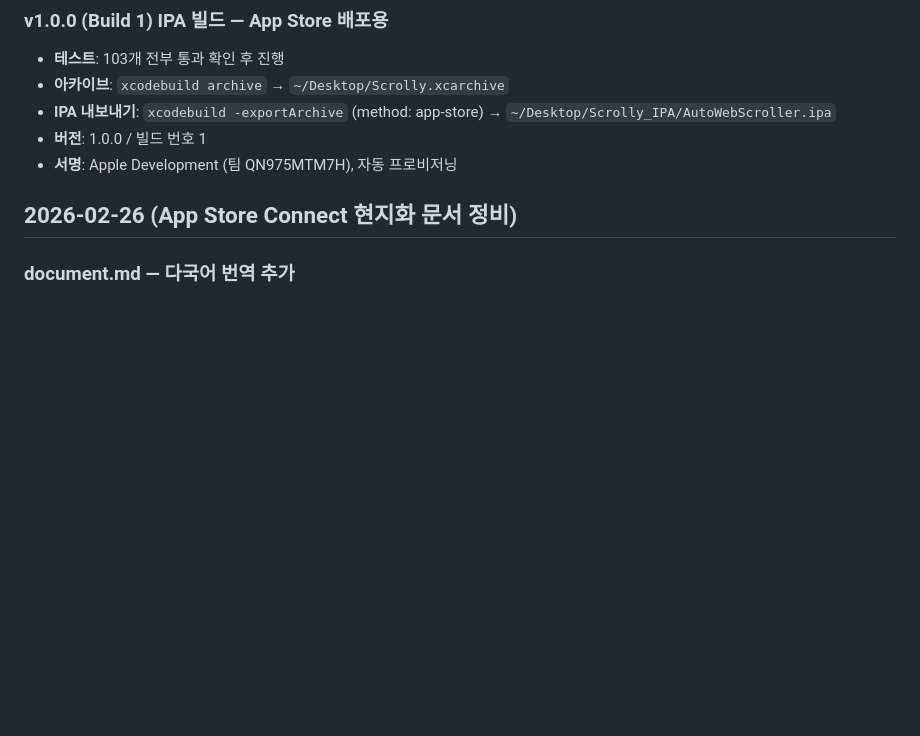
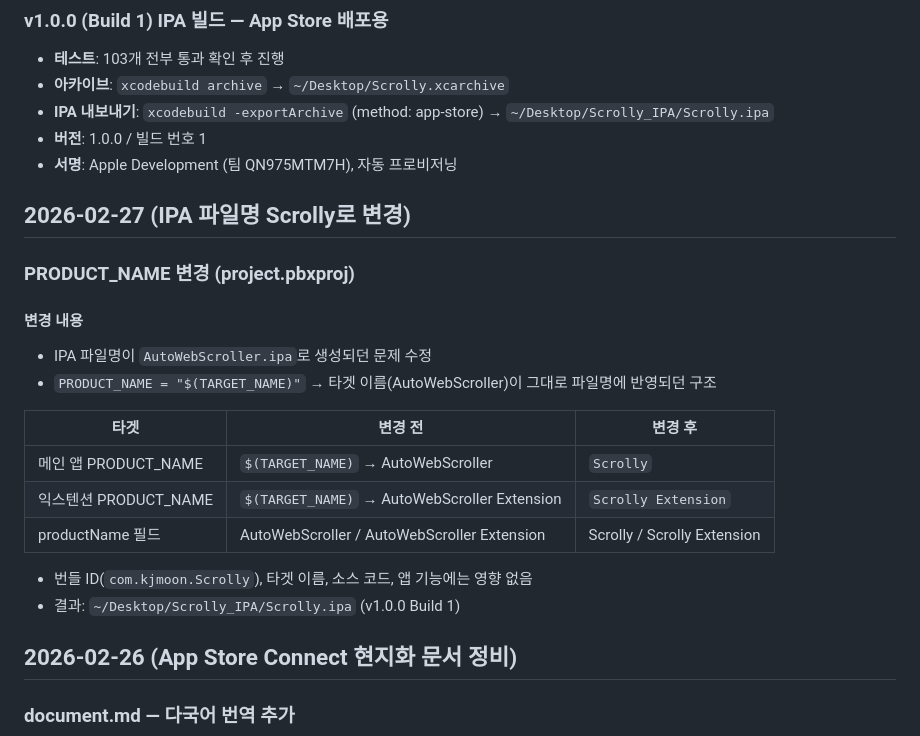
Before and after one commit to moonkj/Scrolly-App, a Markdown page: process.md, the part around the change. GitHub-like rendering; blank space fills up the shorter version.

Commit message:
docs: process.md — PRODUCT_NAME 변경 내역 추가 및 IPA 파일명 수정
Co-Authored-By: Claude Sonnet 4.6 <noreply@anthropic.com>

```diff
--- a/process.md
+++ b/process.md
@@ -375,9 +375,26 @@
 
 - **테스트**: 103개 전부 통과 확인 후 진행
 - **아카이브**: `xcodebuild archive` → `~/Desktop/Scrolly.xcarchive`
-- **IPA 내보내기**: `xcodebuild -exportArchive` (method: app-store) → `~/Desktop/Scrolly_IPA/AutoWebScroller.ipa`
+- **IPA 내보내기**: `xcodebuild -exportArchive` (method: app-store) → `~/Desktop/Scrolly_IPA/Scrolly.ipa`
 - **버전**: 1.0.0 / 빌드 번호 1
 - **서명**: Apple Development (팀 QN975MTM7H), 자동 프로비저닝
+
+## 2026-02-27 (IPA 파일명 Scrolly로 변경)
+
+### PRODUCT_NAME 변경 (project.pbxproj)
+
+#### 변경 내용
+- IPA 파일명이 `AutoWebScroller.ipa`로 생성되던 문제 수정
+- `PRODUCT_NAME = "$(TARGET_NAME)"` → 타겟 이름(AutoWebScroller)이 그대로 파일명에 반영되던 구조
+
+| 타겟 | 변경 전 | 변경 후 |
+|------|---------|---------|
+| 메인 앱 PRODUCT_NAME | `$(TARGET_NAME)` → AutoWebScroller | `Scrolly` |
+| 익스텐션 PRODUCT_NAME | `$(TARGET_NAME)` → AutoWebScroller Extension | `Scrolly Extension` |
+| productName 필드 | AutoWebScroller / AutoWebScroller Extension | Scrolly / Scrolly Extension |
+
+- 번들 ID(`com.kjmoon.Scrolly`), 타겟 이름, 소스 코드, 앱 기능에는 영향 없음
+- 결과: `~/Desktop/Scrolly_IPA/Scrolly.ipa` (v1.0.0 Build 1)
 
 ## 2026-02-26 (App Store Connect 현지화 문서 정비)
 
```
